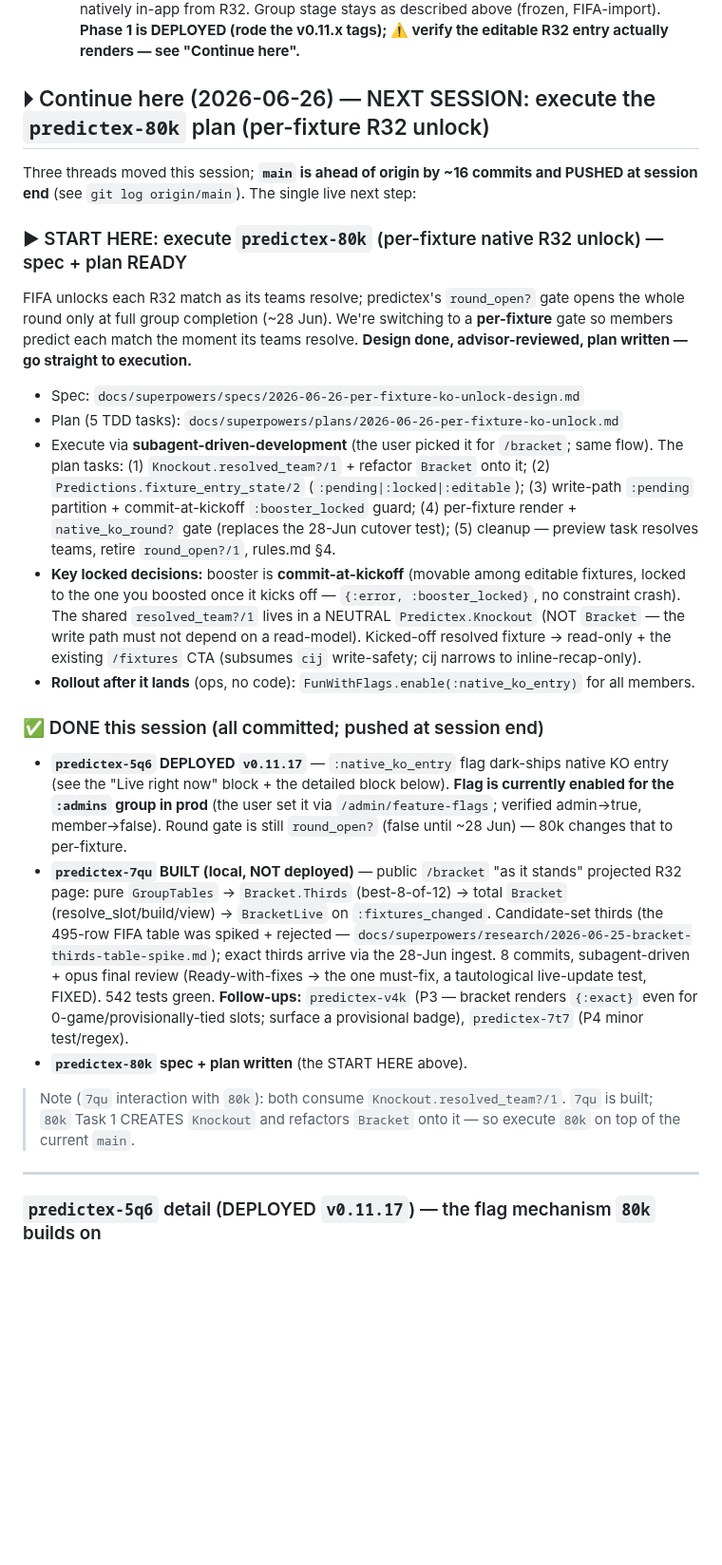
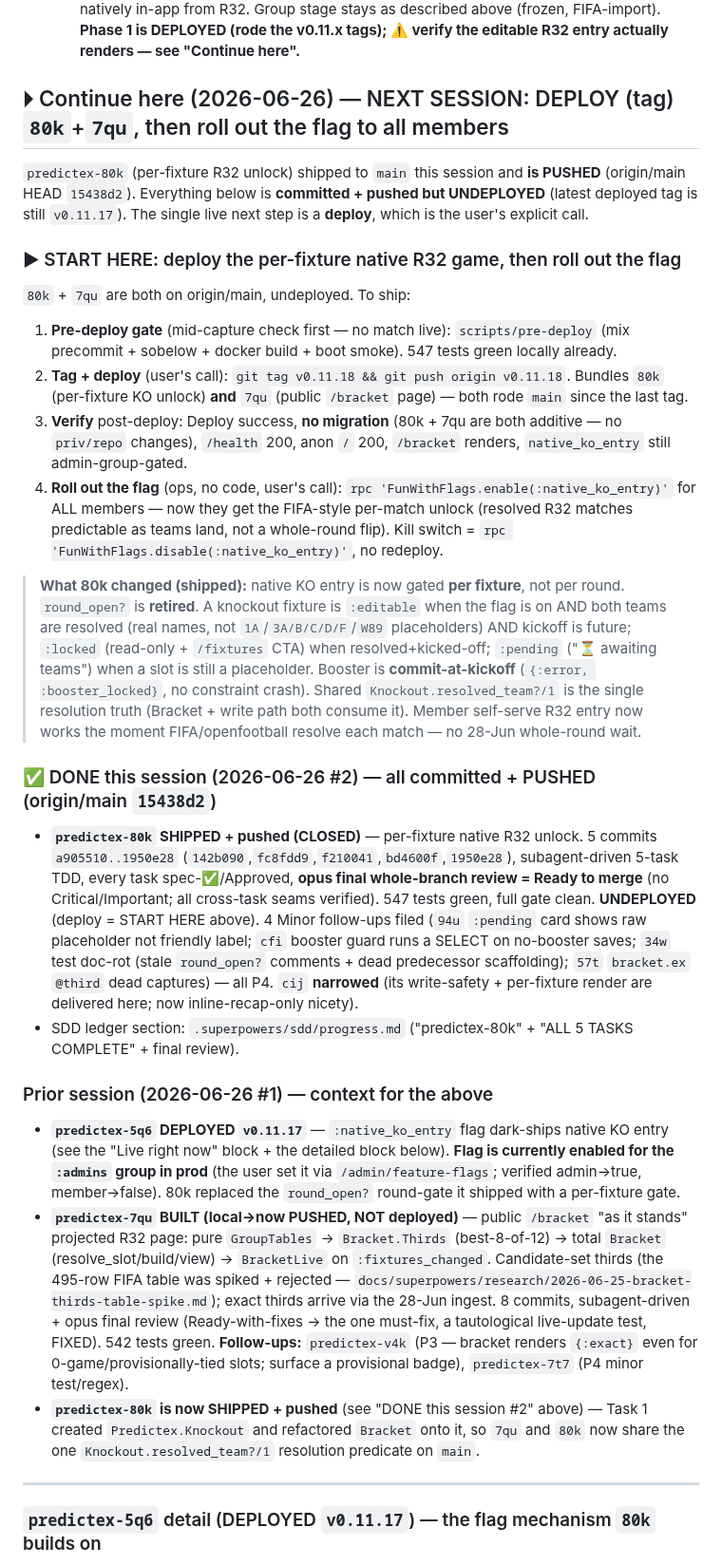
Before and after one commit to davewil/predictex, a Markdown page: RESUME.md, the part around the change. Shown at 95% size. Rendered like a GitHub page; blank space fills up the shorter version.

Commit message:
docs(resume): predictex-80k shipped+pushed (per-fixture R32 unlock); next = deploy v0.11.18 + flag rollout

```diff
--- a/RESUME.md
+++ b/RESUME.md
@@ -109,45 +109,58 @@ the app scores them against real results and ranks a leaderboard.
     stage stays as described above (frozen, FIFA-import). **Phase 1 is DEPLOYED (rode the v0.11.x tags); ⚠️
     verify the editable R32 entry actually renders — see "Continue here".**
 
-## ⏵ Continue here (2026-06-26) — NEXT SESSION: execute the `predictex-80k` plan (per-fixture R32 unlock)
+## ⏵ Continue here (2026-06-26) — NEXT SESSION: DEPLOY (tag) `80k`+`7qu`, then roll out the flag to all members
 
-Three threads moved this session; **`main` is ahead of origin by ~16 commits and PUSHED at session end**
-(see `git log origin/main`). The single live next step:
+`predictex-80k` (per-fixture R32 unlock) shipped to `main` this session and **is PUSHED** (origin/main HEAD
+`15438d2`). Everything below is **committed + pushed but UNDEPLOYED** (latest deployed tag is still
+`v0.11.17`). The single live next step is a **deploy**, which is the user's explicit call.
 
-### ▶ START HERE: execute `predictex-80k` (per-fixture native R32 unlock) — spec + plan READY
-FIFA unlocks each R32 match as its teams resolve; predictex's `round_open?` gate opens the whole round only
-at full group completion (~28 Jun). We're switching to a **per-fixture** gate so members predict each match
-the moment its teams resolve. **Design done, advisor-reviewed, plan written — go straight to execution.**
-- Spec: `docs/superpowers/specs/2026-06-26-per-fixture-ko-unlock-design.md`
-- Plan (5 TDD tasks): `docs/superpowers/plans/2026-06-26-per-fixture-ko-unlock.md`
-- Execute via **subagent-driven-development** (the user picked it for `/bracket`; same flow). The plan tasks:
-  (1) `Knockout.resolved_team?/1` + refactor `Bracket` onto it; (2) `Predictions.fixture_entry_state/2`
-  (`:pending|:locked|:editable`); (3) write-path `:pending` partition + commit-at-kickoff `:booster_locked`
-  guard; (4) per-fixture render + `native_ko_round?` gate (replaces the 28-Jun cutover test); (5) cleanup —
-  preview task resolves teams, retire `round_open?/1`, rules.md §4.
-- **Key locked decisions:** booster is **commit-at-kickoff** (movable among editable fixtures, locked to the
-  one you boosted once it kicks off — `{:error, :booster_locked}`, no constraint crash). The shared
-  `resolved_team?/1` lives in a NEUTRAL `Predictex.Knockout` (NOT `Bracket` — the write path must not depend
-  on a read-model). Kicked-off resolved fixture → read-only + the existing `/fixtures` CTA (subsumes `cij`
-  write-safety; cij narrows to inline-recap-only).
-- **Rollout after it lands** (ops, no code): `FunWithFlags.enable(:native_ko_entry)` for all members.
+### ▶ START HERE: deploy the per-fixture native R32 game, then roll out the flag
+`80k` + `7qu` are both on origin/main, undeployed. To ship:
+1. **Pre-deploy gate** (mid-capture check first — no match live): `scripts/pre-deploy` (mix precommit +
+   sobelow + docker build + boot smoke). 547 tests green locally already.
+2. **Tag + deploy** (user's call): `git tag v0.11.18 && git push origin v0.11.18`. Bundles `80k` (per-fixture
+   KO unlock) **and** `7qu` (public `/bracket` page) — both rode `main` since the last tag.
+3. **Verify** post-deploy: Deploy success, **no migration** (80k + 7qu are both additive — no `priv/repo`
+   changes), `/health` 200, anon `/` 200, `/bracket` renders, `native_ko_entry` still admin-group-gated.
+4. **Roll out the flag** (ops, no code, user's call): `rpc 'FunWithFlags.enable(:native_ko_entry)'` for ALL
+   members — now they get the FIFA-style per-match unlock (resolved R32 matches predictable as teams land,
+   not a whole-round flip). Kill switch = `rpc 'FunWithFlags.disable(:native_ko_entry)'`, no redeploy.
 
-### ✅ DONE this session (all committed; pushed at session end)
+> **What 80k changed (shipped):** native KO entry is now gated **per fixture**, not per round. `round_open?`
+> is **retired**. A knockout fixture is `:editable` when the flag is on AND both teams are resolved (real
+> names, not `1A`/`3A/B/C/D/F`/`W89` placeholders) AND kickoff is future; `:locked` (read-only + `/fixtures`
+> CTA) when resolved+kicked-off; `:pending` ("⏳ awaiting teams") when a slot is still a placeholder. Booster
+> is **commit-at-kickoff** (`{:error, :booster_locked}`, no constraint crash). Shared `Knockout.resolved_team?/1`
+> is the single resolution truth (Bracket + write path both consume it). Member self-serve R32 entry now works
+> the moment FIFA/openfootball resolve each match — no 28-Jun whole-round wait.
+
+### ✅ DONE this session (2026-06-26 #2) — all committed + PUSHED (origin/main `15438d2`)
+- **`predictex-80k` SHIPPED + pushed (CLOSED)** — per-fixture native R32 unlock. 5 commits
+  `a905510..1950e28` (`142b090`,`fc8fdd9`,`f210041`,`bd4600f`,`1950e28`), subagent-driven 5-task TDD, every
+  task spec-✅/Approved, **opus final whole-branch review = Ready to merge** (no Critical/Important; all
+  cross-task seams verified). 547 tests green, full gate clean. **UNDEPLOYED** (deploy = START HERE above).
+  4 Minor follow-ups filed (`94u` `:pending` card shows raw placeholder not friendly label; `cfi` booster
+  guard runs a SELECT on no-booster saves; `34w` test doc-rot (stale `round_open?` comments + dead
+  predecessor scaffolding); `57t` `bracket.ex` `@third` dead captures) — all P4. `cij` **narrowed** (its
+  write-safety + per-fixture render are delivered here; now inline-recap-only nicety).
+- SDD ledger section: `.superpowers/sdd/progress.md` ("predictex-80k" + "ALL 5 TASKS COMPLETE" + final review).
+
+### Prior session (2026-06-26 #1) — context for the above
 - **`predictex-5q6` DEPLOYED `v0.11.17`** — `:native_ko_entry` flag dark-ships native KO entry (see the
   "Live right now" block + the detailed block below). **Flag is currently enabled for the `:admins` group
-  in prod** (the user set it via `/admin/feature-flags`; verified admin→true, member→false). Round gate is
-  still `round_open?` (false until ~28 Jun) — 80k changes that to per-fixture.
-- **`predictex-7qu` BUILT (local, NOT deployed)** — public `/bracket` "as it stands" projected R32 page:
+  in prod** (the user set it via `/admin/feature-flags`; verified admin→true, member→false). 80k replaced the
+  `round_open?` round-gate it shipped with a per-fixture gate.
+- **`predictex-7qu` BUILT (local→now PUSHED, NOT deployed)** — public `/bracket` "as it stands" projected R32 page:
   pure `GroupTables` → `Bracket.Thirds` (best-8-of-12) → total `Bracket` (resolve_slot/build/view) →
   `BracketLive` on `:fixtures_changed`. Candidate-set thirds (the 495-row FIFA table was spiked + rejected —
   `docs/superpowers/research/2026-06-25-bracket-thirds-table-spike.md`); exact thirds arrive via the 28-Jun
   ingest. 8 commits, subagent-driven + opus final review (Ready-with-fixes → the one must-fix, a tautological
   live-update test, FIXED). 542 tests green. **Follow-ups:** `predictex-v4k` (P3 — bracket renders `{:exact}`
   even for 0-game/provisionally-tied slots; surface a provisional badge), `predictex-7t7` (P4 minor test/regex).
-- **`predictex-80k` spec + plan written** (the START HERE above).
-
-> Note (`7qu` interaction with `80k`): both consume `Knockout.resolved_team?/1`. `7qu` is built; `80k` Task 1
-> CREATES `Knockout` and refactors `Bracket` onto it — so execute `80k` on top of the current `main`.
+- **`predictex-80k` is now SHIPPED + pushed** (see "DONE this session #2" above) — Task 1 created
+  `Predictex.Knockout` and refactored `Bracket` onto it, so `7qu` and `80k` now share the one
+  `Knockout.resolved_team?/1` resolution predicate on `main`.
 
 ---
 
```
